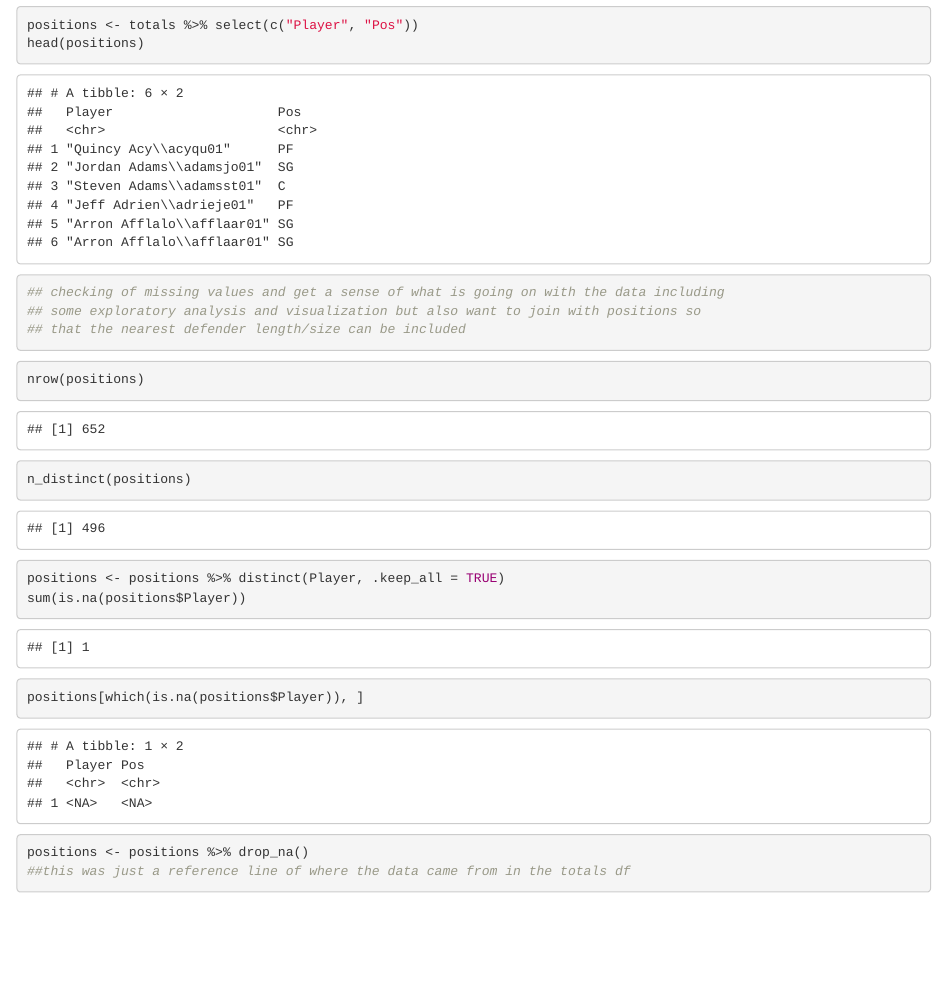
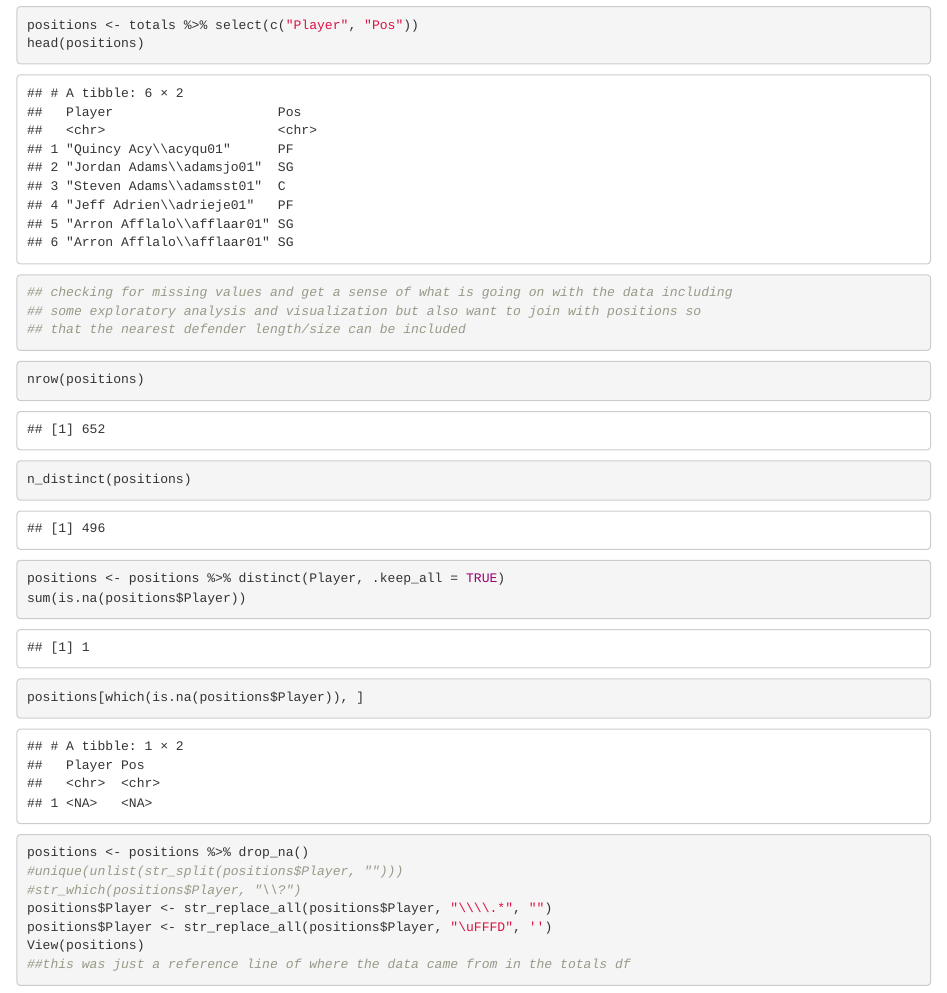
Before and after one commit to chrisw2064/shots, an R Markdown document (Shots_MD.Rmd): the page in a window 1100 px wide, from 2010 px down. Rendered offline with R 4.5, knitr and Pandoc, with nearby package versions; some code elsewhere in the file could not run offline.

Commit message:
more cleaning

````diff
--- a/Shots_MD.Rmd
+++ b/Shots_MD.Rmd
@@ -33,7 +33,7 @@ totals <- as_data_frame(totals)
 head(totals)
 positions <- totals %>% select(c("Player", "Pos"))
 head(positions)
-## checking of missing values and get a sense of what is going on with the data including
+## checking for missing values and get a sense of what is going on with the data including
 ## some exploratory analysis and visualization but also want to join with positions so
 ## that the nearest defender length/size can be included
 ```
@@ -45,5 +45,10 @@ positions <- positions %>% distinct(Player, .keep_all = TRUE)
 sum(is.na(positions$Player))
 positions[which(is.na(positions$Player)), ]
 positions <- positions %>% drop_na()
+#unique(unlist(str_split(positions$Player, "")))
+#str_which(positions$Player, "\\?")
+positions$Player <- str_replace_all(positions$Player, "\\\\.*", "")
+positions$Player <- str_replace_all(positions$Player, "\uFFFD", '')
+View(positions)
 ##this was just a reference line of where the data came from in the totals df
 ```
````
